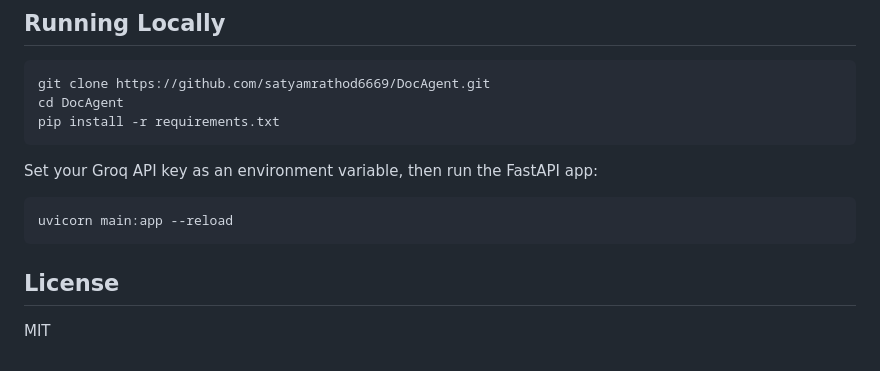
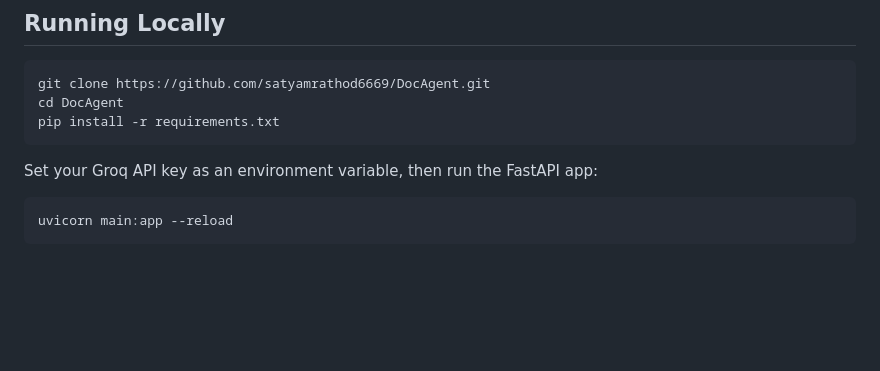
Before and after one commit to satyamrathod6669/DocAgent, a Markdown page: README .md, the part around the change. GitHub-like rendering; blank space fills up the shorter version.

````diff
--- a/README .md
+++ b/README .md
@@ -76,7 +76,3 @@ Set your Groq API key as an environment variable, then run the FastAPI app:
 ```bash
 uvicorn main:app --reload
 ```
-
-## License
-
-MIT
````
